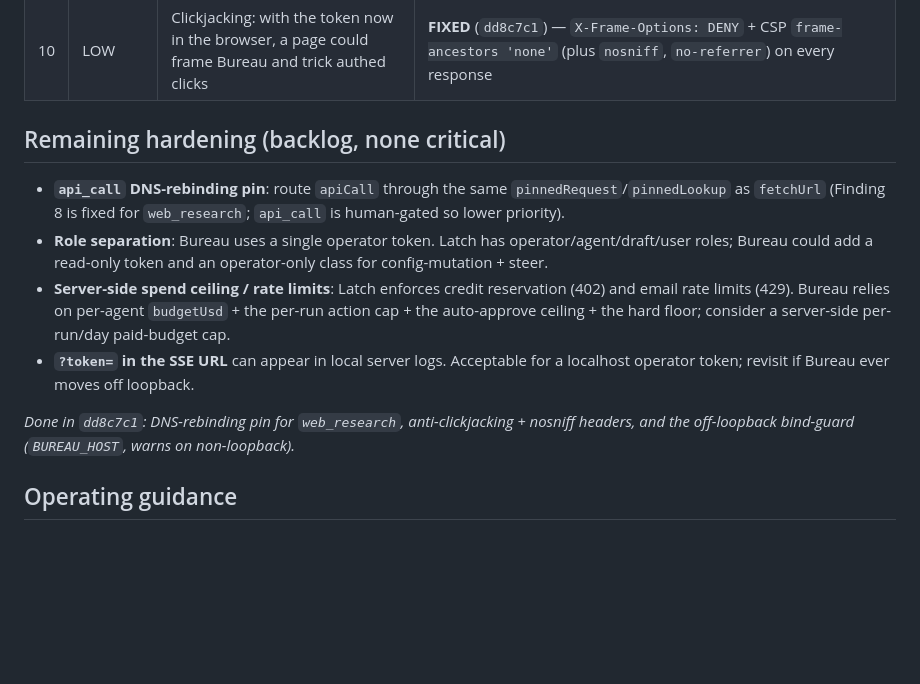
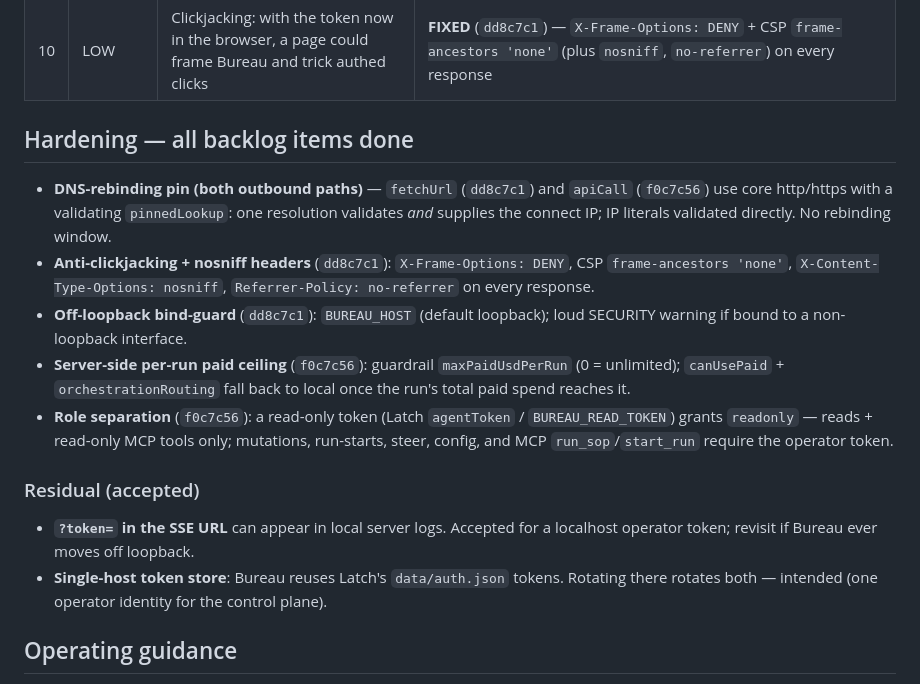
Before and after one commit to joergensentroels/Bureau, a Markdown page: SECURITY.md, the part around the change. GitHub-like rendering; blank space fills up the shorter version.

Commit message:
SECURITY.md: hardening backlog cleared (api_call pin, per-run cap, read-only role)
Co-Authored-By: Claude Opus 4.8 <noreply@anthropic.com>

```diff
--- a/SECURITY.md
+++ b/SECURITY.md
@@ -57,20 +57,27 @@ a large purchase without you.
 | 9 | LOW | `ask_peer` well-contained (persona-only, local, no actions, no recursion); SOP runs don't bypass the approval gate | **Accepted** — no action needed |
 | 10 | LOW | Clickjacking: with the token now in the browser, a page could frame Bureau and trick authed clicks | **FIXED** (`dd8c7c1`) — `X-Frame-Options: DENY` + CSP `frame-ancestors 'none'` (plus `nosniff`, `no-referrer`) on every response |
 
-## Remaining hardening (backlog, none critical)
+## Hardening — all backlog items done
 
-- **`api_call` DNS-rebinding pin**: route `apiCall` through the same `pinnedRequest`/`pinnedLookup` as
-  `fetchUrl` (Finding 8 is fixed for `web_research`; `api_call` is human-gated so lower priority).
-- **Role separation**: Bureau uses a single operator token. Latch has operator/agent/draft/user roles;
-  Bureau could add a read-only token and an operator-only class for config-mutation + steer.
-- **Server-side spend ceiling / rate limits**: Latch enforces credit reservation (402) and email
-  rate limits (429). Bureau relies on per-agent `budgetUsd` + the per-run action cap + the auto-approve
-  ceiling + the hard floor; consider a server-side per-run/day paid-budget cap.
-- **`?token=` in the SSE URL** can appear in local server logs. Acceptable for a localhost operator
+- **DNS-rebinding pin (both outbound paths)** — `fetchUrl` (`dd8c7c1`) and `apiCall` (`f0c7c56`) use
+  core http/https with a validating `pinnedLookup`: one resolution validates *and* supplies the connect
+  IP; IP literals validated directly. No rebinding window.
+- **Anti-clickjacking + nosniff headers** (`dd8c7c1`): `X-Frame-Options: DENY`, CSP `frame-ancestors
+  'none'`, `X-Content-Type-Options: nosniff`, `Referrer-Policy: no-referrer` on every response.
+- **Off-loopback bind-guard** (`dd8c7c1`): `BUREAU_HOST` (default loopback); loud SECURITY warning if
+  bound to a non-loopback interface.
+- **Server-side per-run paid ceiling** (`f0c7c56`): guardrail `maxPaidUsdPerRun` (0 = unlimited);
+  `canUsePaid` + `orchestrationRouting` fall back to local once the run's total paid spend reaches it.
+- **Role separation** (`f0c7c56`): a read-only token (Latch `agentToken` / `BUREAU_READ_TOKEN`) grants
+  `readonly` — reads + read-only MCP tools only; mutations, run-starts, steer, config, and MCP
+  `run_sop`/`start_run` require the operator token.
+
+### Residual (accepted)
+
+- **`?token=` in the SSE URL** can appear in local server logs. Accepted for a localhost operator
   token; revisit if Bureau ever moves off loopback.
-
-_Done in `dd8c7c1`: DNS-rebinding pin for `web_research`, anti-clickjacking + nosniff headers, and the
-off-loopback bind-guard (`BUREAU_HOST`, warns on non-loopback)._
+- **Single-host token store**: Bureau reuses Latch's `data/auth.json` tokens. Rotating there rotates
+  both — intended (one operator identity for the control plane).
 
 ## Operating guidance
 
```
